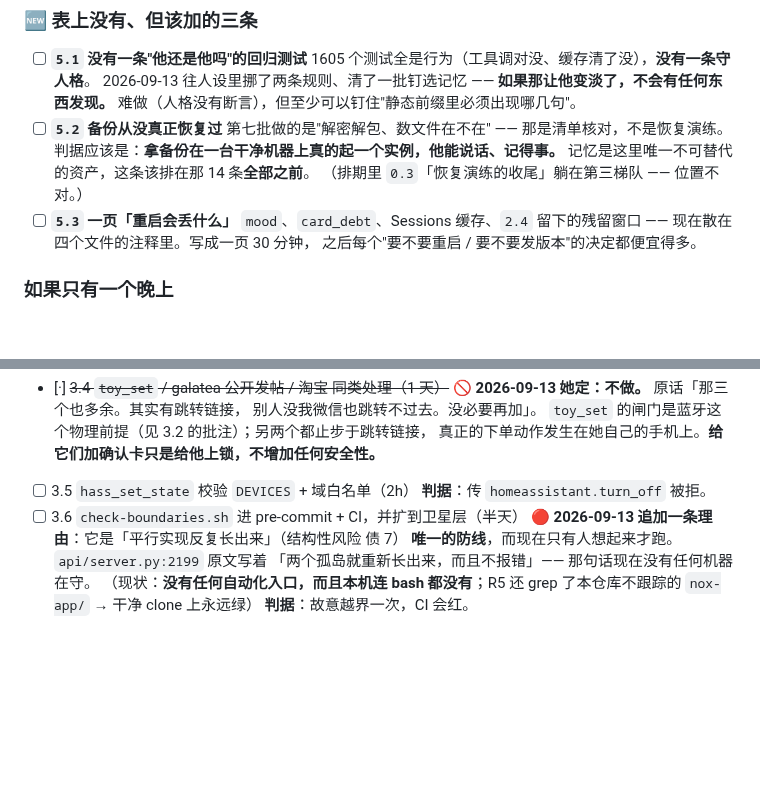
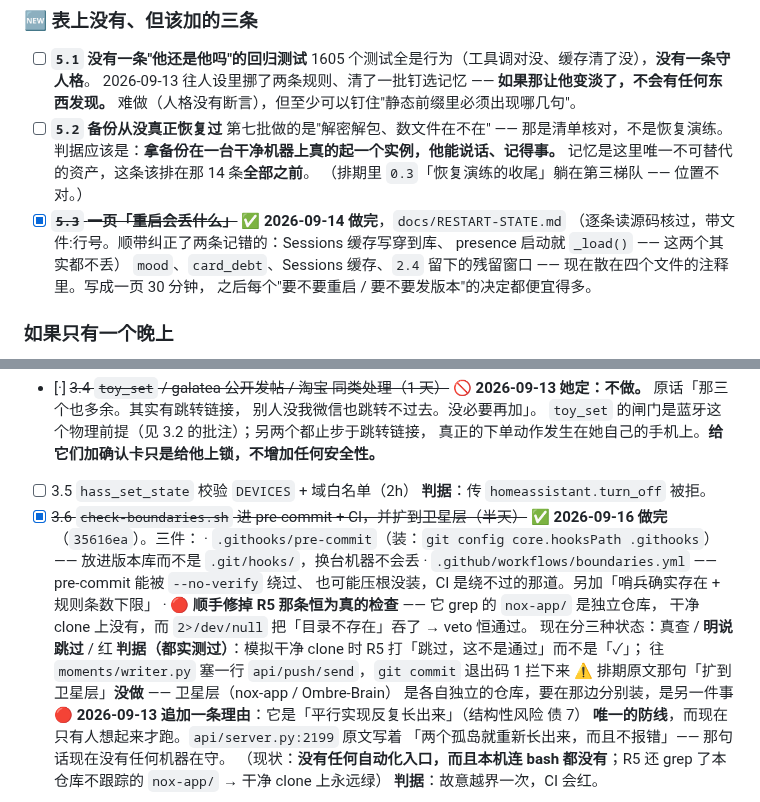
Before and after one commit to Iristt-boop/caelum, a Markdown page: CAELUM-修复排期.md, 2 parts joined by grey strips. Drawn GitHub-style; blank space fills up the shorter version.

Commit message:
排期记账：3.6 做完，5.3 补打勾
5.3 是 09-14 就做完的（docs/RESTART-STATE.md），当时漏了打勾 ——
今天数「还剩什么」时才发现。

3.6 的条目里写清楚了判据，也写清楚了**没做的那半**：
排期原文说「扩到卫星层」，而卫星层是各自独立的仓库，
要在那边分别装。不写下来的话，下次数剩余会以为这条全做完了。

Co-Authored-By: Claude Opus 5 <noreply@anthropic.com>

```diff
--- a/CAELUM-修复排期.md
+++ b/CAELUM-修复排期.md
@@ -267,7 +267,9 @@
       判据应该是：**拿备份在一台干净机器上真的起一个实例，他能说话、记得事。**
       记忆是这里唯一不可替代的资产，这条该排在那 14 条**全部之前**。
       （排期里 `0.3`「恢复演练的收尾」躺在第三梯队 —— 位置不对。）
-- [ ] **`5.3` 一页「重启会丢什么」**
+- [x] ~~**`5.3` 一页「重启会丢什么」**~~ ✅ **2026-09-14 做完**，`docs/RESTART-STATE.md`
+      （逐条读源码核过，带文件:行号。顺带纠正了两条记错的：Sessions 缓存写穿到库、
+      presence 启动就 `_load()` —— 这两个其实都不丢）
       `mood`、`card_debt`、Sessions 缓存、`2.4` 留下的残留窗口 ——
       现在散在四个文件的注释里。写成一页 30 分钟，
       之后每个"要不要重启 / 要不要发版本"的决定都便宜得多。
@@ -1858,7 +1860,19 @@ touch-server 现在要 token 了。**没更新 `wifi_secrets.h` 就刷固件，
       真正的下单动作发生在她自己的手机上。**给它们加确认卡只是给他上锁，不增加任何安全性。**
 - [ ] 3.5 `hass_set_state` 校验 `DEVICES` + 域白名单（2h）
       **判据**：传 `homeassistant.turn_off` 被拒。
-- [ ] 3.6 `check-boundaries.sh` 进 pre-commit + CI，并扩到卫星层（半天）
+- [x] ~~3.6 `check-boundaries.sh` 进 pre-commit + CI，并扩到卫星层（半天）~~
+      ✅ **2026-09-16 做完**（`35616ea`）。三件：
+      · `.githooks/pre-commit`（装：`git config core.hooksPath .githooks`）——
+        放进版本库而不是 `.git/hooks/`，换台机器不会丢
+      · `.github/workflows/boundaries.yml` —— pre-commit 能被 `--no-verify` 绕过、
+        也可能压根没装，CI 是绕不过的那道。另加「哨兵确实存在 + 规则条数下限」
+      · 🔴 **顺手修掉 R5 那条恒为真的检查** —— 它 grep 的 `nox-app/` 是独立仓库，
+        干净 clone 上没有，而 `2>/dev/null` 把「目录不存在」吞了 → veto 恒通过。
+        现在分三种状态：真查 / **明说跳过** / 红
+      **判据（都实测过）**：模拟干净 clone 时 R5 打「跳过，这不是通过」而不是「✓」；
+      往 `moments/writer.py` 塞一行 `api/push/send`，`git commit` 退出码 1 拦下来
+      ⚠️ 排期原文那句「扩到卫星层」**没做** —— 卫星层（nox-app / Ombre-Brain）
+      是各自独立的仓库，要在那边分别装，是另一件事
       🔴 **2026-09-13 追加一条理由**：它是「平行实现反复长出来」（结构性风险 债 7）
       **唯一的防线**，而现在只有人想起来才跑。`api/server.py:2199` 原文写着
       「两个孤岛就重新长出来，而且不报错」—— 那句话现在没有任何机器在守。
```
